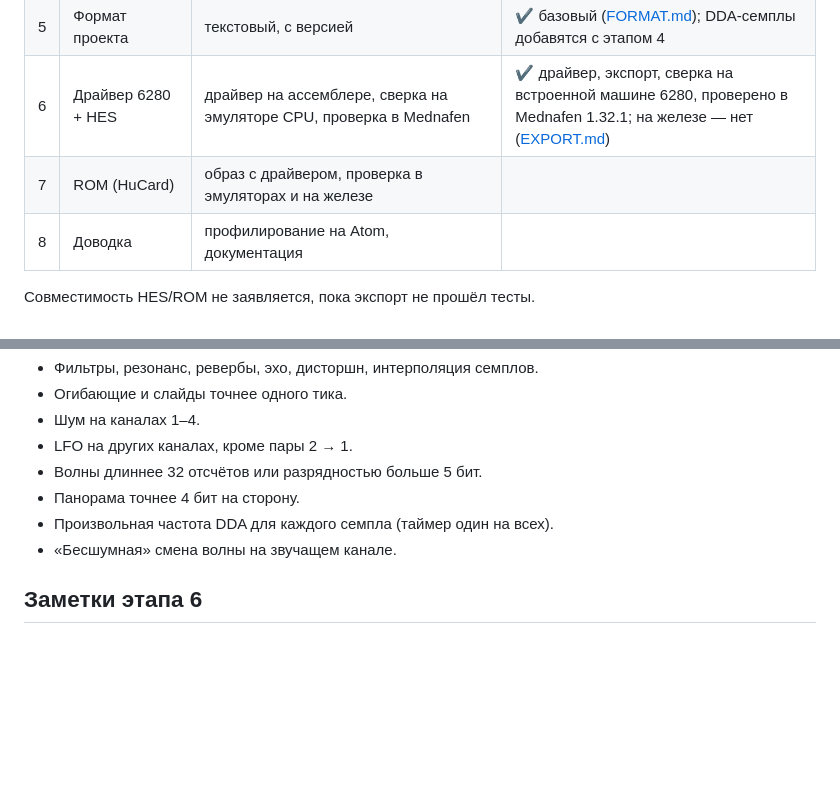
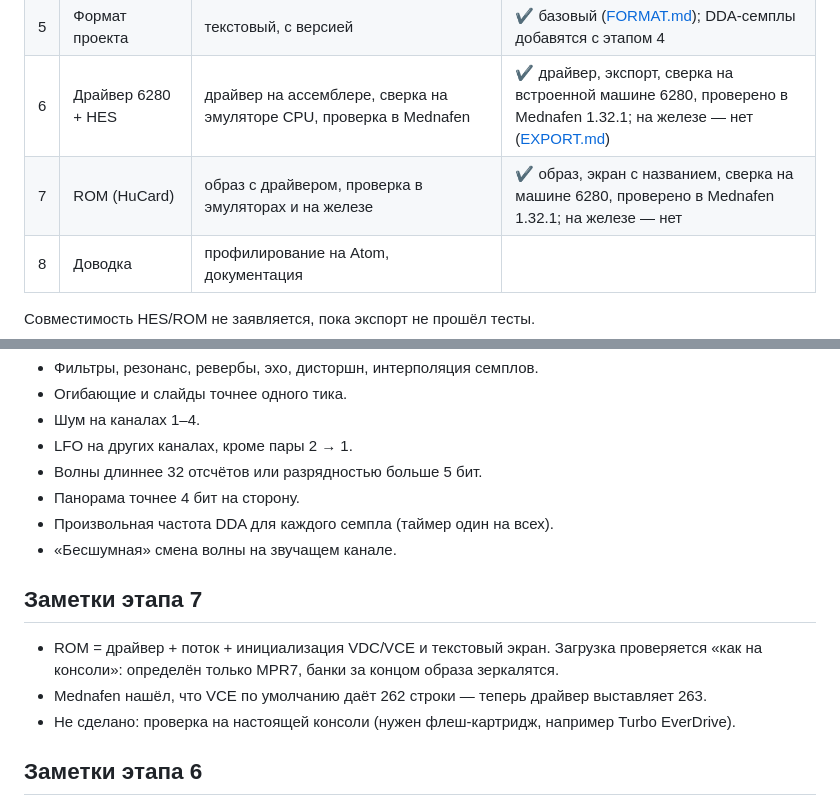
Before and after one commit to GayFurryLove/PCEtracker, a Markdown page: docs/ROADMAP.md, 2 parts joined by grey strips. Rendered like a GitHub page; blank space fills up the shorter version.

```diff
--- a/docs/ROADMAP.md
+++ b/docs/ROADMAP.md
@@ -9,7 +9,7 @@
 | 4 | Инструменты | редактор волн 32×5 бит, макросы, LFO, шум, DDA-семплы, предпрослушка | ✔ ([INSTRUMENTS.md](INSTRUMENTS.md)) |
 | 5 | Формат проекта | текстовый, с версией | ✔ базовый ([FORMAT.md](FORMAT.md)); DDA-семплы добавятся с этапом 4 |
 | 6 | Драйвер 6280 + HES | драйвер на ассемблере, сверка на эмуляторе CPU, проверка в Mednafen | ✔ драйвер, экспорт, сверка на встроенной машине 6280, проверено в Mednafen 1.32.1; на железе — нет ([EXPORT.md](EXPORT.md)) |
-| 7 | ROM (HuCard) | образ с драйвером, проверка в эмуляторах и на железе | |
+| 7 | ROM (HuCard) | образ с драйвером, проверка в эмуляторах и на железе | ✔ образ, экран с названием, сверка на машине 6280, проверено в Mednafen 1.32.1; на железе — нет |
 | 8 | Доводка | профилирование на Atom, документация | |
 
 Совместимость HES/ROM не заявляется, пока экспорт не прошёл тесты.
@@ -41,6 +41,13 @@
 - Панорама точнее 4 бит на сторону.
 - Произвольная частота DDA для каждого семпла (таймер один на всех).
 - «Бесшумная» смена волны на звучащем канале.
+
+## Заметки этапа 7
+
+- ROM = драйвер + поток + инициализация VDC/VCE и текстовый экран. Загрузка проверяется
+  «как на консоли»: определён только MPR7, банки за концом образа зеркалятся.
+- Mednafen нашёл, что VCE по умолчанию даёт 262 строки — теперь драйвер выставляет 263.
+- Не сделано: проверка на настоящей консоли (нужен флеш-картридж, например Turbo EverDrive).
 
 ## Заметки этапа 6
 
```
Also changed, not shown: README.md (+3 -2 lines), docs/EXPORT.md (+32 -1 lines), docs/screenshot-rom.png (added), 15 other files.
